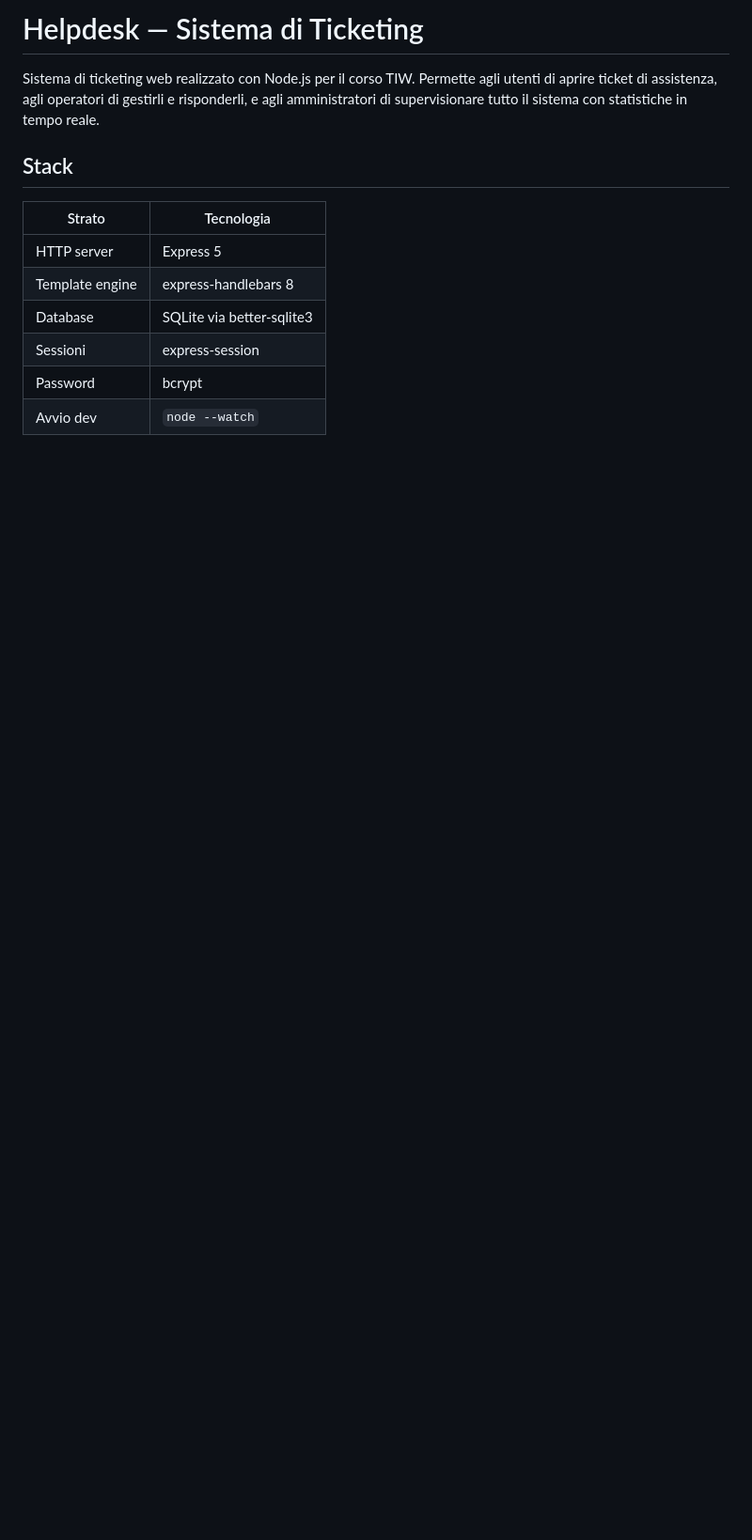
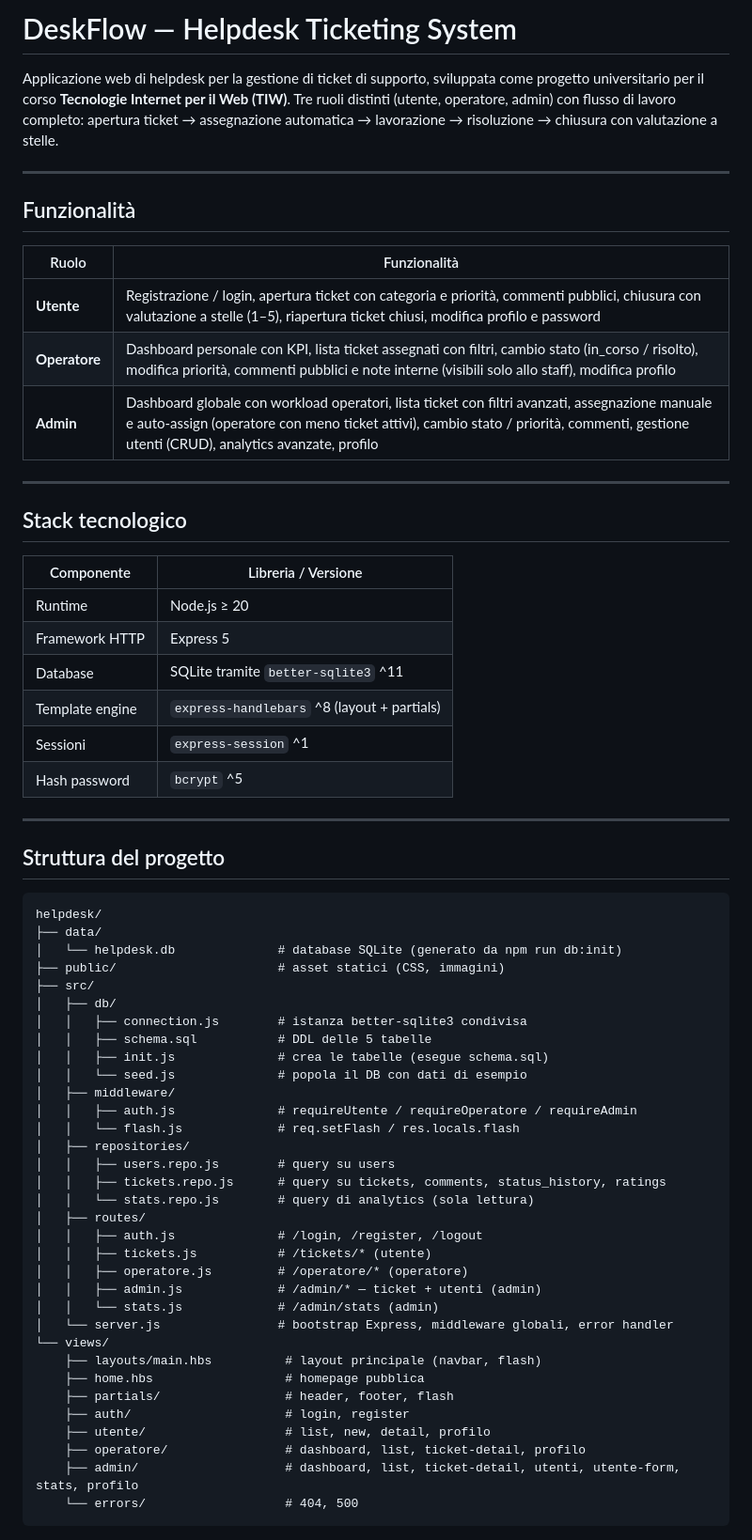
Before and after one commit to alemaltese/DeskFlow-TIW, a Markdown page: helpdesk/README.md, the part around one of its changes. Shown at 94% size. Rendered like a GitHub page; blank space fills up the shorter version.

````diff
--- a/helpdesk/README.md
+++ b/helpdesk/README.md
@@ -1,14 +1,67 @@
-# Helpdesk — Sistema di Ticketing
+# DeskFlow — Helpdesk Ticketing System
 
-Sistema di ticketing web realizzato con Node.js per il corso TIW. Permette agli utenti di aprire ticket di assistenza, agli operatori di gestirli e risponderli, e agli amministratori di supervisionare tutto il sistema con statistiche in tempo reale.
+Applicazione web di helpdesk per la gestione di ticket di supporto, sviluppata come progetto universitario per il corso **Tecnologie Internet per il Web (TIW)**. Tre ruoli distinti (utente, operatore, admin) con flusso di lavoro completo: apertura ticket → assegnazione automatica → lavorazione → risoluzione → chiusura con valutazione a stelle.
 
-## Stack
+---
 
-| Strato | Tecnologia |
-|--------|------------|
-| HTTP server | Express 5 |
-| Template engine | express-handlebars 8 |
-| Database | SQLite via better-sqlite3 |
-| Sessioni | express-session |
-| Password | bcrypt |
-| Avvio dev | `node --watch` |
+## Funzionalità
+
+| Ruolo | Funzionalità |
+|---|---|
+| **Utente** | Registrazione / login, apertura ticket con categoria e priorità, commenti pubblici, chiusura con valutazione a stelle (1–5), riapertura ticket chiusi, modifica profilo e password |
+| **Operatore** | Dashboard personale con KPI, lista ticket assegnati con filtri, cambio stato (in_corso / risolto), modifica priorità, commenti pubblici e note interne (visibili solo allo staff), modifica profilo |
+| **Admin** | Dashboard globale con workload operatori, lista ticket con filtri avanzati, assegnazione manuale e auto-assign (operatore con meno ticket attivi), cambio stato / priorità, commenti, gestione utenti (CRUD), analytics avanzate, profilo |
+
+---
+
+## Stack tecnologico
+
+| Componente | Libreria / Versione |
+|---|---|
+| Runtime | Node.js ≥ 20 |
+| Framework HTTP | Express 5 |
+| Database | SQLite tramite `better-sqlite3` ^11 |
+| Template engine | `express-handlebars` ^8 (layout + partials) |
+| Sessioni | `express-session` ^1 |
+| Hash password | `bcrypt` ^5 |
+
+---
+
+## Struttura del progetto
+
+```
+helpdesk/
+├── data/
+│   └── helpdesk.db              # database SQLite (generato da npm run db:init)
+├── public/                      # asset statici (CSS, immagini)
+├── src/
+│   ├── db/
+│   │   ├── connection.js        # istanza better-sqlite3 condivisa
+│   │   ├── schema.sql           # DDL delle 5 tabelle
+│   │   ├── init.js              # crea le tabelle (esegue schema.sql)
+│   │   └── seed.js              # popola il DB con dati di esempio
+│   ├── middleware/
+│   │   ├── auth.js              # requireUtente / requireOperatore / requireAdmin
+│   │   └── flash.js             # req.setFlash / res.locals.flash
+│   ├── repositories/
+│   │   ├── users.repo.js        # query su users
+│   │   ├── tickets.repo.js      # query su tickets, comments, status_history, ratings
+│   │   └── stats.repo.js        # query di analytics (sola lettura)
+│   ├── routes/
+│   │   ├── auth.js              # /login, /register, /logout
+│   │   ├── tickets.js           # /tickets/* (utente)
+│   │   ├── operatore.js         # /operatore/* (operatore)
+│   │   ├── admin.js             # /admin/* — ticket + utenti (admin)
+│   │   └── stats.js             # /admin/stats (admin)
+│   └── server.js                # bootstrap Express, middleware globali, error handler
+└── views/
+    ├── layouts/main.hbs          # layout principale (navbar, flash)
+    ├── home.hbs                  # homepage pubblica
+    ├── partials/                 # header, footer, flash
+    ├── auth/                     # login, register
+    ├── utente/                   # list, new, detail, profilo
+    ├── operatore/                # dashboard, list, ticket-detail, profilo
+    ├── admin/                    # dashboard, list, ticket-detail, utenti, utente-form, stats, profilo
+    └── errors/                   # 404, 500
+```
+
````
Also changed, not shown: other parts of helpdesk/README.md (+139 -108 lines).
